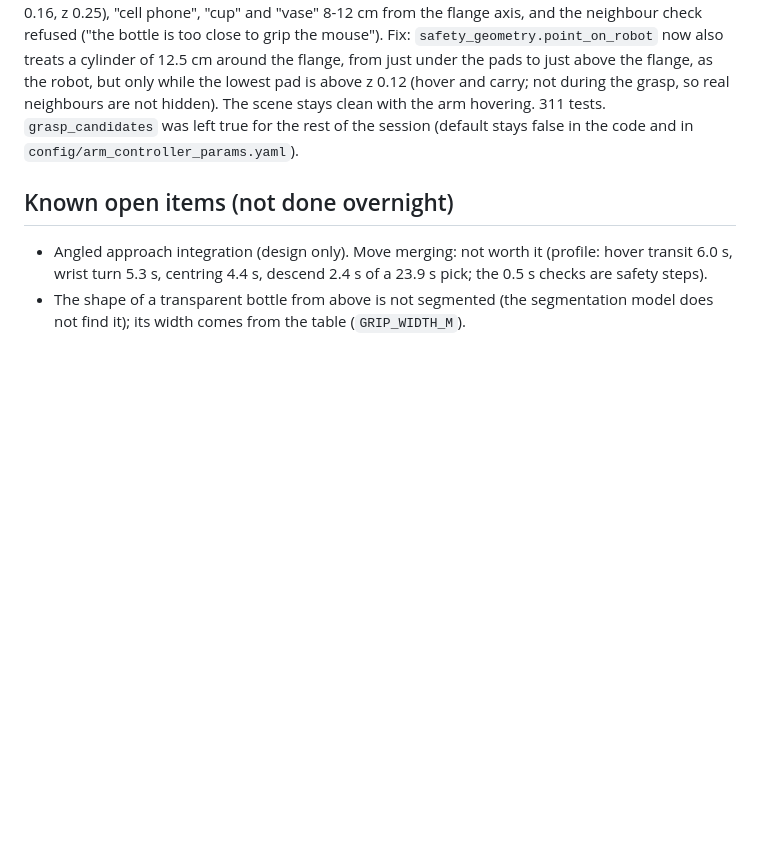
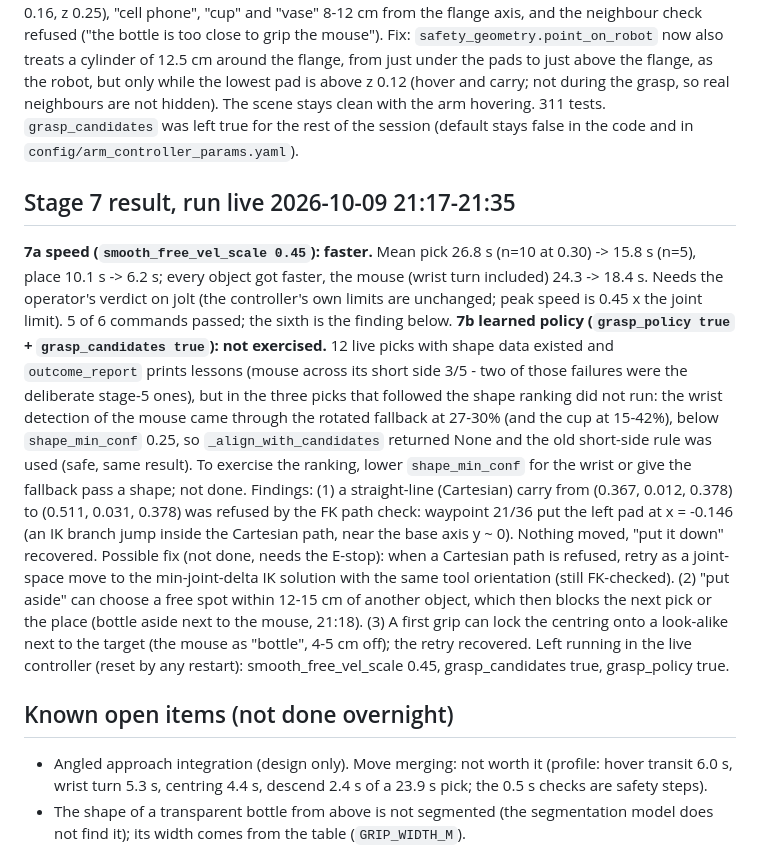
Before and after one commit to Shashy2305/KinovaARM, a Markdown page: docs/TEST_PLAN_2026-10-09.md, the part around the change. GitHub-like rendering; blank space fills up the shorter version.

Commit message:
Stage 7 live results (speed 0.45: picks 26.8 -> 15.8 s) and findings in the test plan
Co-Authored-By: Claude Sonnet 5.5 <noreply@anthropic.com>

```diff
--- a/docs/TEST_PLAN_2026-10-09.md
+++ b/docs/TEST_PLAN_2026-10-09.md
@@ -122,6 +122,17 @@ Two refusals came BEFORE that, and both were phantom neighbours, not the ranking
 as the robot, but only while the lowest pad is above z 0.12 (hover and carry; not during the grasp, so real neighbours are not hidden). The scene stays clean with the arm hovering. 311 tests.
 `grasp_candidates` was left true for the rest of the session (default stays false in the code and in `config/arm_controller_params.yaml`).
 
+## Stage 7 result, run live 2026-10-09 21:17-21:35
+**7a speed (`smooth_free_vel_scale 0.45`): faster.** Mean pick 26.8 s (n=10 at 0.30) -> 15.8 s (n=5), place 10.1 s -> 6.2 s; every object got faster, the mouse (wrist turn included) 24.3 -> 18.4 s. Needs the operator's verdict
+on jolt (the controller's own limits are unchanged; peak speed is 0.45 x the joint limit). 5 of 6 commands passed; the sixth is the finding below.
+**7b learned policy (`grasp_policy true` + `grasp_candidates true`): not exercised.** 12 live picks with shape data existed and `outcome_report` prints lessons (mouse across its short side 3/5 - two of those failures were the deliberate
+stage-5 ones), but in the three picks that followed the shape ranking did not run: the wrist detection of the mouse came through the rotated fallback at 27-30% (and the cup at 15-42%), below `shape_min_conf` 0.25, so `_align_with_candidates` returned
+None and the old short-side rule was used (safe, same result). To exercise the ranking, lower `shape_min_conf` for the wrist or give the fallback pass a shape; not done.
+Findings: (1) a straight-line (Cartesian) carry from (0.367, 0.012, 0.378) to (0.511, 0.031, 0.378) was refused by the FK path check: waypoint 21/36 put the left pad at x = -0.146 (an IK branch jump inside the Cartesian path, near the base axis y ~ 0).
+Nothing moved, "put it down" recovered. Possible fix (not done, needs the E-stop): when a Cartesian path is refused, retry as a joint-space move to the min-joint-delta IK solution with the same tool orientation (still FK-checked). (2) "put aside" can choose a free spot within
+12-15 cm of another object, which then blocks the next pick or the place (bottle aside next to the mouse, 21:18). (3) A first grip can lock the centring onto a look-alike next to the target (the mouse as "bottle", 4-5 cm off); the retry recovered.
+Left running in the live controller (reset by any restart): smooth_free_vel_scale 0.45, grasp_candidates true, grasp_policy true.
+
 ## Known open items (not done overnight)
 - Angled approach integration (design only). Move merging: not worth it (profile: hover transit 6.0 s, wrist turn 5.3 s, centring 4.4 s, descend 2.4 s of a 23.9 s pick; the 0.5 s checks are safety steps).
 - The shape of a transparent bottle from above is not segmented (the segmentation model does not find it); its width comes from the table (`GRIP_WIDTH_M`).
```
